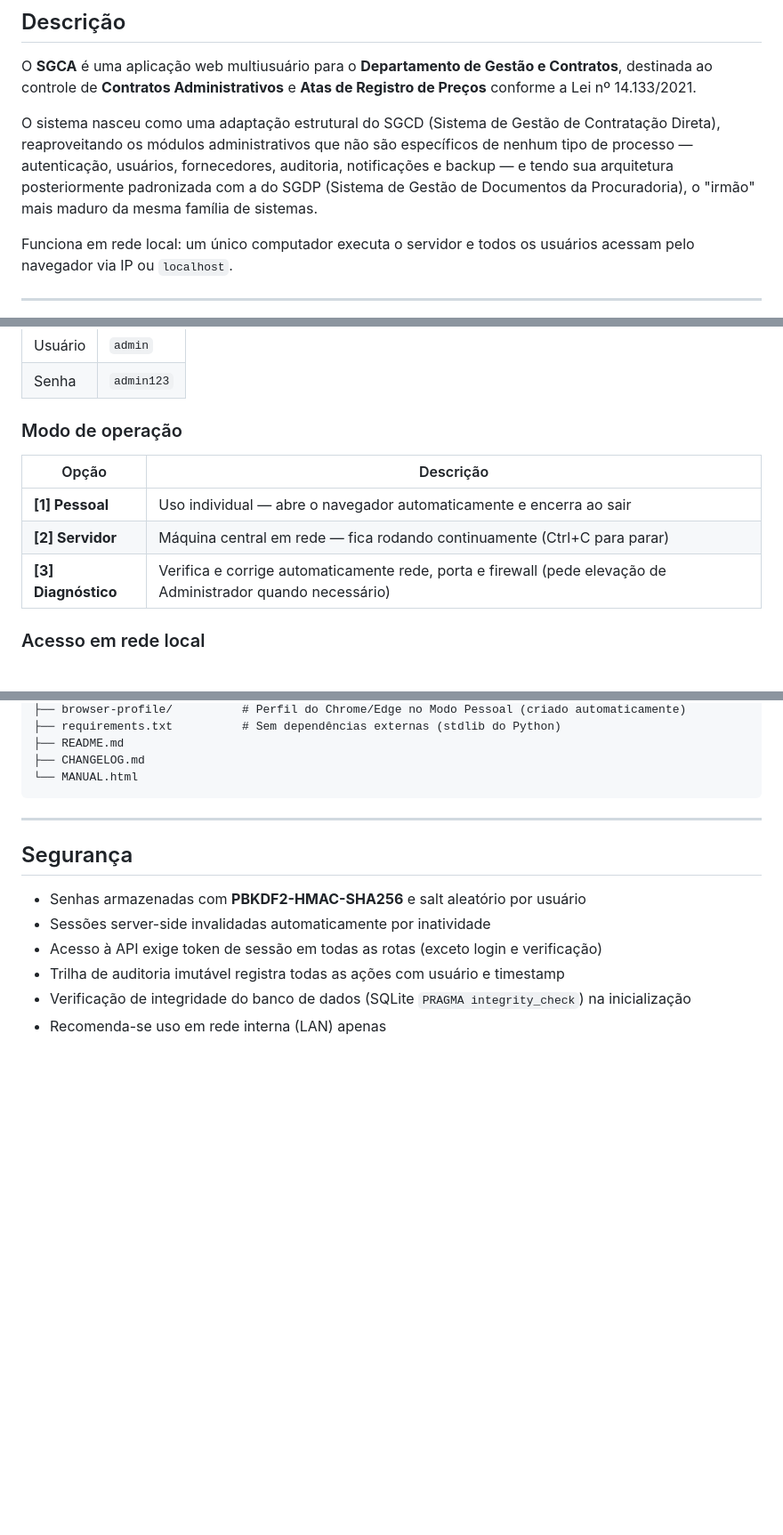
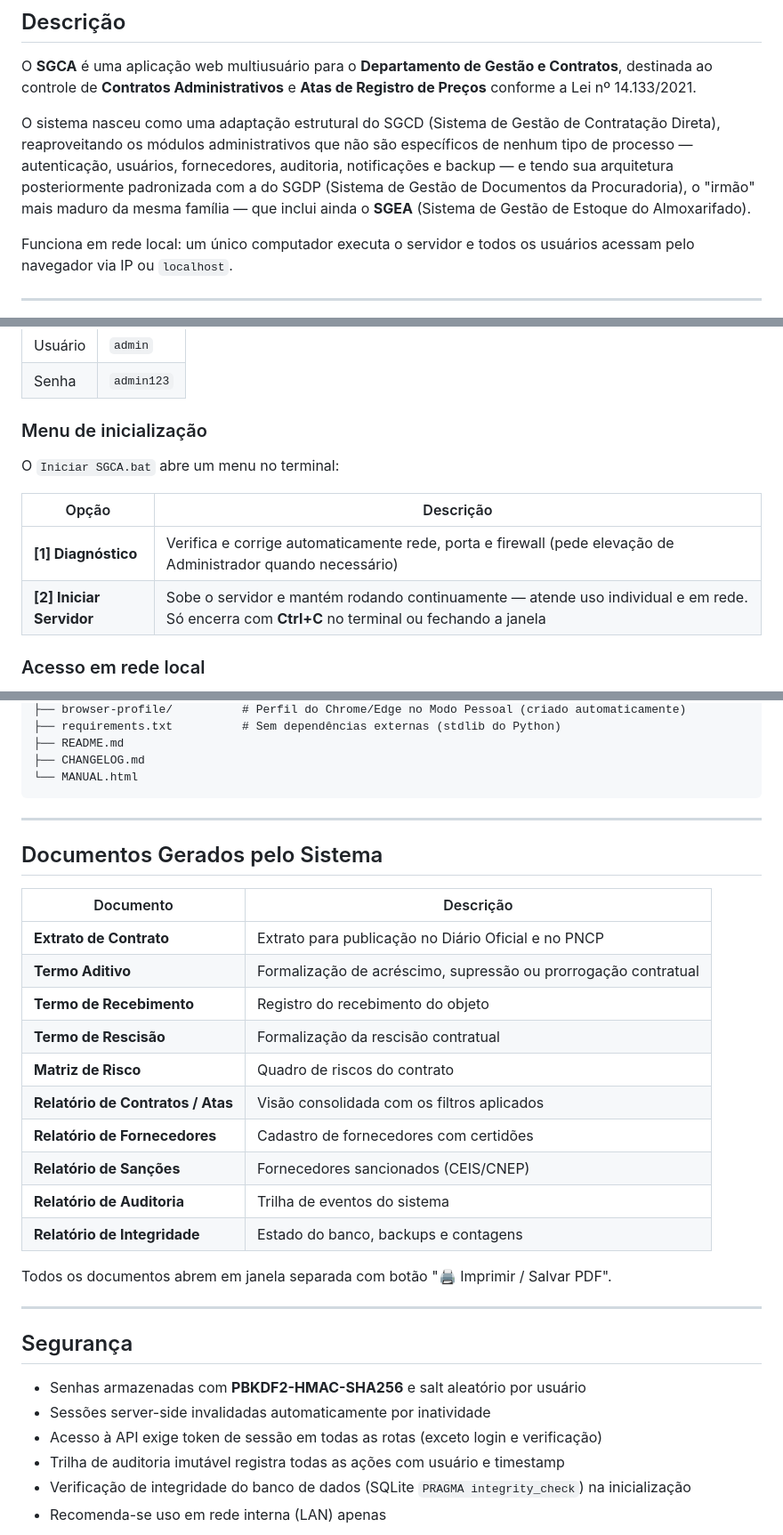
Before and after one commit to devtulio/sgca, a Markdown page: README.md, 3 parts joined by grey strips. Shown at 89% size. Drawn GitHub-style; blank space fills up the shorter version.

Commit message:
Padroniza README e LICENSE entre os sistemas da família
README: subseção do menu unificada ("Menu de inicialização", 2 opções
iguais ao código — corrige o menu desatualizado do SGCA e adiciona a
subseção ausente no SGEA); referência cruzada aos sistemas irmãos na
Descrição; seção "Documentos Gerados pelo Sistema" onde faltava.

LICENSE: normalizado para o template MIT canônico (LF, sem CRLF) para o
GitHub classificar a licença; titular unificado.

Co-Authored-By: Claude Opus 4.8 <noreply@anthropic.com>

````diff
--- a/README.md
+++ b/README.md
@@ -6,7 +6,7 @@
 
 O **SGCA** é uma aplicação web multiusuário para o **Departamento de Gestão e Contratos**, destinada ao controle de **Contratos Administrativos** e **Atas de Registro de Preços** conforme a Lei nº 14.133/2021.
 
-O sistema nasceu como uma adaptação estrutural do SGCD (Sistema de Gestão de Contratação Direta), reaproveitando os módulos administrativos que não são específicos de nenhum tipo de processo — autenticação, usuários, fornecedores, auditoria, notificações e backup — e tendo sua arquitetura posteriormente padronizada com a do SGDP (Sistema de Gestão de Documentos da Procuradoria), o "irmão" mais maduro da mesma família de sistemas.
+O sistema nasceu como uma adaptação estrutural do SGCD (Sistema de Gestão de Contratação Direta), reaproveitando os módulos administrativos que não são específicos de nenhum tipo de processo — autenticação, usuários, fornecedores, auditoria, notificações e backup — e tendo sua arquitetura posteriormente padronizada com a do SGDP (Sistema de Gestão de Documentos da Procuradoria), o "irmão" mais maduro da mesma família — que inclui ainda o **SGEA** (Sistema de Gestão de Estoque do Almoxarifado).
 
 Funciona em rede local: um único computador executa o servidor e todos os usuários acessam pelo navegador via IP ou `localhost`.
 
@@ -93,13 +93,14 @@ Funciona em rede local: um único computador executa o servidor e todos os usuá
 | Usuário | `admin`     |
 | Senha   | `admin123`  |
 
-### Modo de operação
+### Menu de inicialização
+
+O `Iniciar SGCA.bat` abre um menu no terminal:
 
 | Opção | Descrição |
 |-------|-----------|
-| **[1] Pessoal** | Uso individual — abre o navegador automaticamente e encerra ao sair |
-| **[2] Servidor** | Máquina central em rede — fica rodando continuamente (Ctrl+C para parar) |
-| **[3] Diagnóstico** | Verifica e corrige automaticamente rede, porta e firewall (pede elevação de Administrador quando necessário) |
+| **[1] Diagnóstico** | Verifica e corrige automaticamente rede, porta e firewall (pede elevação de Administrador quando necessário) |
+| **[2] Iniciar Servidor** | Sobe o servidor e mantém rodando continuamente — atende uso individual e em rede. Só encerra com **Ctrl+C** no terminal ou fechando a janela |
 
 ### Acesso em rede local
 
@@ -151,6 +152,25 @@ SGCA/
 ├── CHANGELOG.md
 └── MANUAL.html
 ```
+
+---
+
+## Documentos Gerados pelo Sistema
+
+| Documento | Descrição |
+|-----------|-----------|
+| **Extrato de Contrato** | Extrato para publicação no Diário Oficial e no PNCP |
+| **Termo Aditivo** | Formalização de acréscimo, supressão ou prorrogação contratual |
+| **Termo de Recebimento** | Registro do recebimento do objeto |
+| **Termo de Rescisão** | Formalização da rescisão contratual |
+| **Matriz de Risco** | Quadro de riscos do contrato |
+| **Relatório de Contratos / Atas** | Visão consolidada com os filtros aplicados |
+| **Relatório de Fornecedores** | Cadastro de fornecedores com certidões |
+| **Relatório de Sanções** | Fornecedores sancionados (CEIS/CNEP) |
+| **Relatório de Auditoria** | Trilha de eventos do sistema |
+| **Relatório de Integridade** | Estado do banco, backups e contagens |
+
+Todos os documentos abrem em janela separada com botão "🖨 Imprimir / Salvar PDF".
 
 ---
 
````
